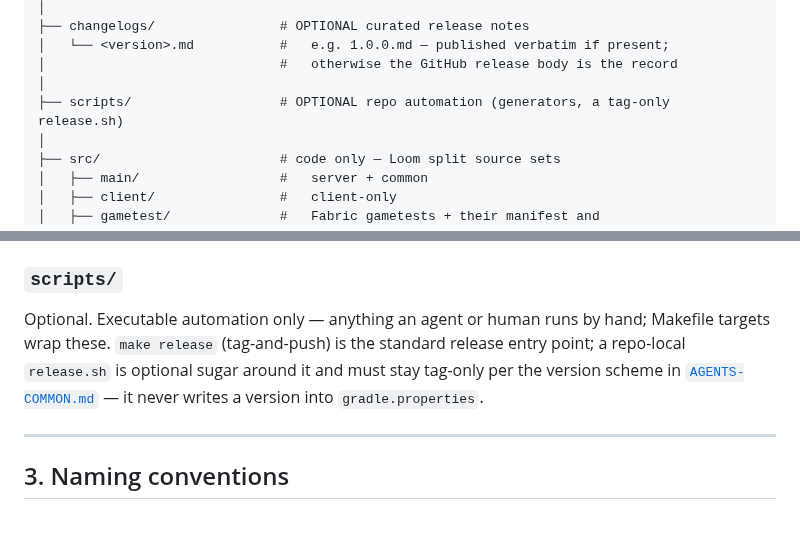
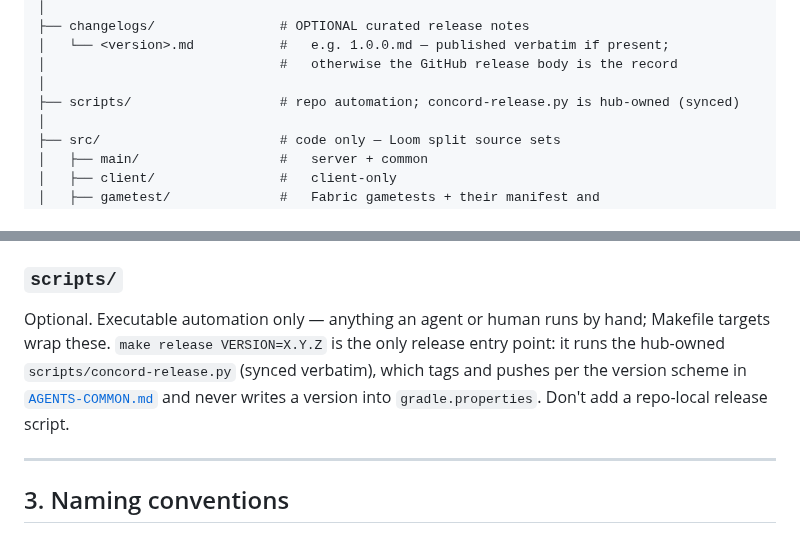
Before and after one commit to rfizzle/concord, a Markdown page: REPO-LAYOUT.md, 2 parts joined by grey strips. GitHub-like rendering.

Commit message:
docs(layout): make release is the only release entry point
Repo-local release.sh copies are gone; the tag script is hub-owned.

```diff
--- a/REPO-LAYOUT.md
+++ b/REPO-LAYOUT.md
@@ -64,7 +64,7 @@ mirrors this layout; a new member is scaffolded from it before any code exists.
 │   └── <version>.md           #   e.g. 1.0.0.md — published verbatim if present;
 │                              #   otherwise the GitHub release body is the record
 │
-├── scripts/                   # OPTIONAL repo automation (generators, a tag-only release.sh)
+├── scripts/                   # repo automation; concord-release.py is hub-owned (synced)
 │
 ├── src/                       # code only — Loom split source sets
 │   ├── main/                  #   server + common
@@ -218,10 +218,11 @@ Generated `_site/` output is never committed.
 
 ### `scripts/`
 Optional. Executable automation only — anything an agent or human runs by hand;
-Makefile targets wrap these. `make release` (tag-and-push) is the standard
-release entry point; a repo-local `release.sh` is optional sugar around it and
-must stay tag-only per the version scheme in [`AGENTS-COMMON.md`](AGENTS-COMMON.md)
-— it never writes a version into `gradle.properties`.
+Makefile targets wrap these. `make release VERSION=X.Y.Z` is the only release
+entry point: it runs the hub-owned `scripts/concord-release.py` (synced verbatim),
+which tags and pushes per the version scheme in [`AGENTS-COMMON.md`](AGENTS-COMMON.md)
+and never writes a version into `gradle.properties`. Don't add a repo-local
+release script.
 
 ---
 
```
